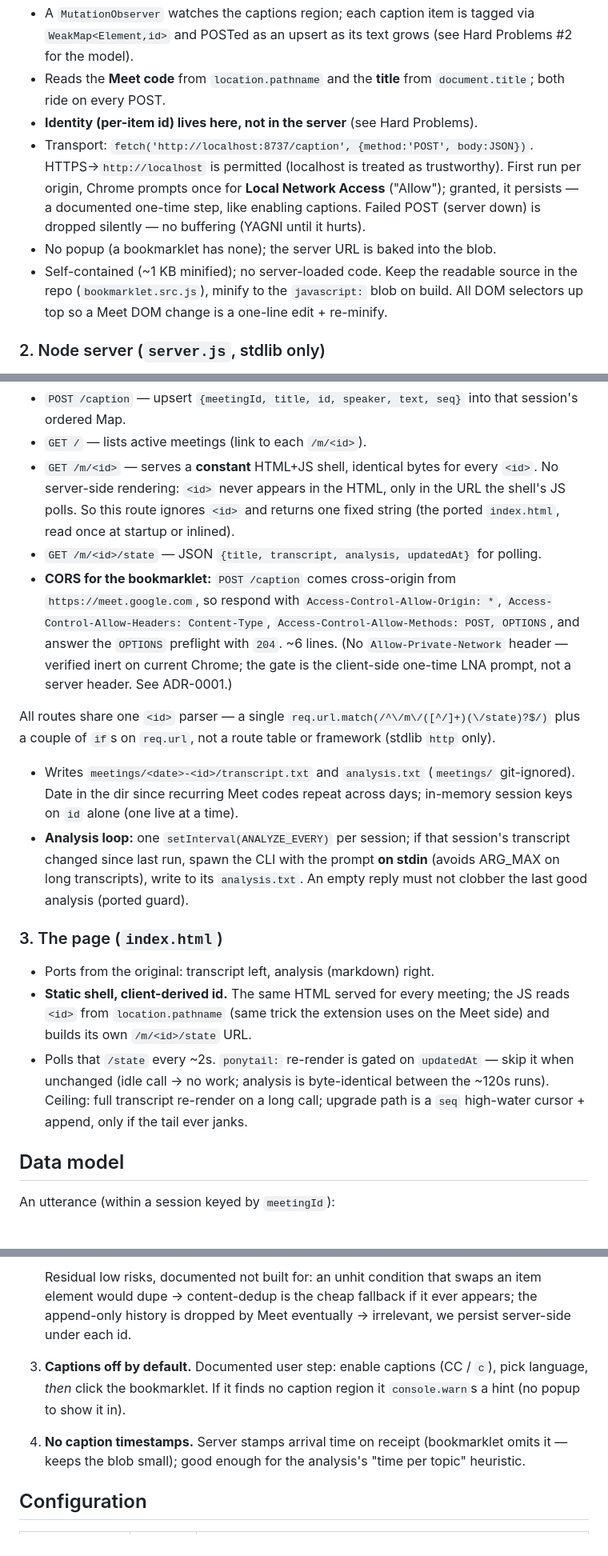
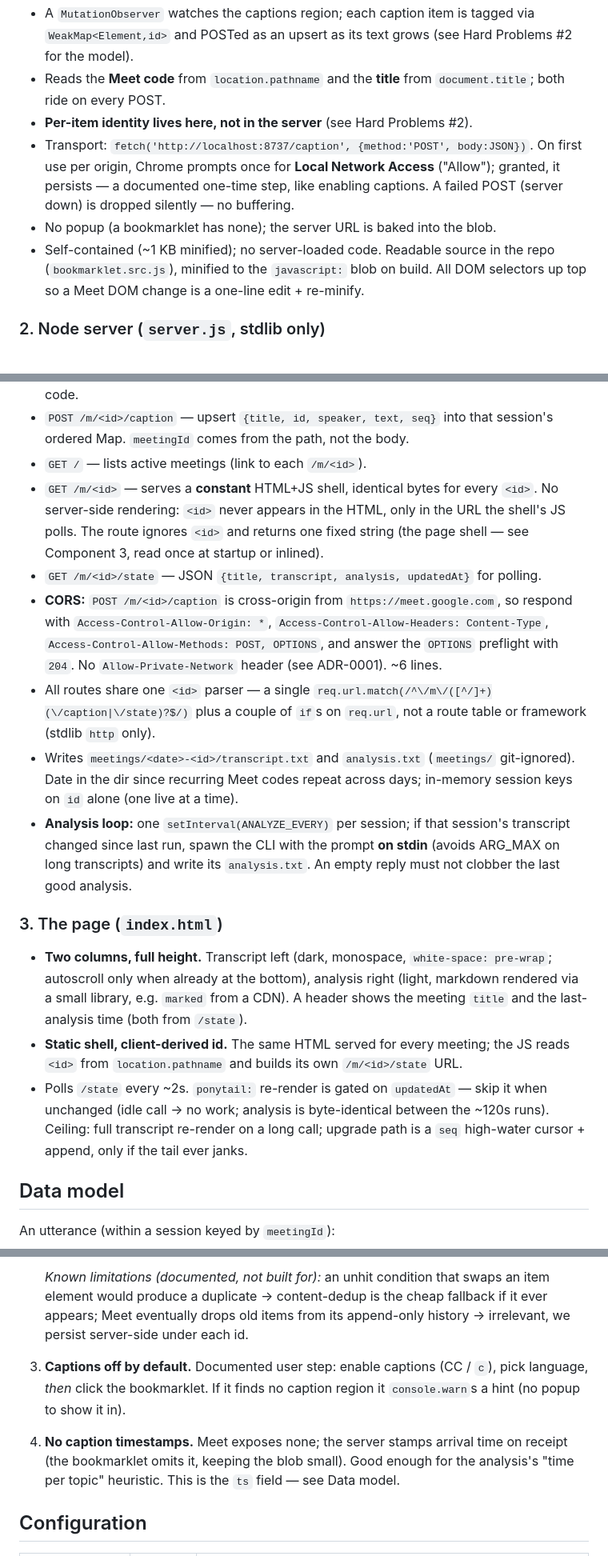
Before and after one commit to mhnagaoka/google-meet-companion, a Markdown page: docs/PRD.md, 3 parts joined by grey strips. Shown at 80% size. Rendered like a GitHub page.

```diff
--- a/docs/PRD.md
+++ b/docs/PRD.md
@@ -76,16 +71,15 @@ Meet's Trusted Types, `fetch+eval` parked).
   Problems #2 for the model).
 - Reads the **Meet code** from `location.pathname` and the **title** from
   `document.title`; both ride on every POST.
-- **Identity (per-item id) lives here, not in the server** (see Hard Problems).
+- **Per-item identity lives here, not in the server** (see Hard Problems #2).
 - Transport: `fetch('http://localhost:8737/caption', {method:'POST', body:JSON})`.
-  HTTPS→`http://localhost` is permitted (localhost is treated as trustworthy).
-  First run per origin, Chrome prompts once for **Local Network Access** ("Allow");
-  granted, it persists — a documented one-time step, like enabling captions.
-  Failed POST (server down) is dropped silently — no buffering (YAGNI until it hurts).
+  On first use per origin, Chrome prompts once for **Local Network Access**
+  ("Allow"); granted, it persists — a documented one-time step, like enabling
+  captions. A failed POST (server down) is dropped silently — no buffering.
 - No popup (a bookmarklet has none); the server URL is baked into the blob.
-- Self-contained (~1 KB minified); no server-loaded code. Keep the readable source
-  in the repo (`bookmarklet.src.js`), minify to the `javascript:` blob on build.
-  All DOM selectors up top so a Meet DOM change is a one-line edit + re-minify.
+- Self-contained (~1 KB minified); no server-loaded code. Readable source in the
+  repo (`bookmarklet.src.js`), minified to the `javascript:` blob on build. All DOM
+  selectors up top so a Meet DOM change is a one-line edit + re-minify.
 
 ### 2. Node server (`server.js`, stdlib only)
 
@@ -93,40 +87,40 @@ Meet's Trusted Types, `fetch+eval` parked).
   for a code.
-- `POST /caption` — upsert `{meetingId, title, id, speaker, text, seq}` into that
-  session's ordered Map.
+- `POST /m/<id>/caption` — upsert `{title, id, speaker, text, seq}` into that
+  session's ordered Map. `meetingId` comes from the path, not the body.
 - `GET /` — lists active meetings (link to each `/m/<id>`).
 - `GET /m/<id>` — serves a **constant** HTML+JS shell, identical bytes for every
   `<id>`. No server-side rendering: `<id>` never appears in the HTML, only in the
-  URL the shell's JS polls. So this route ignores `<id>` and returns one fixed
-  string (the ported `index.html`, read once at startup or inlined).
+  URL the shell's JS polls. The route ignores `<id>` and returns one fixed string
+  (the page shell — see Component 3, read once at startup or inlined).
 - `GET /m/<id>/state` — JSON `{title, transcript, analysis, updatedAt}` for polling.
-- **CORS for the bookmarklet:** `POST /caption` comes cross-origin from
-  `https://meet.google.com`, so respond with `Access-Control-Allow-Origin: *`,
-  `Access-Control-Allow-Headers: Content-Type`, `Access-Control-Allow-Methods:
-  POST, OPTIONS`, and answer the `OPTIONS` preflight with `204`. ~6 lines. (No
-  `Allow-Private-Network` header — verified inert on current Chrome; the gate is
-  the client-side one-time LNA prompt, not a server header. See ADR-0001.)
-
-All routes share one `<id>` parser — a single
-`req.url.match(/^\/m\/([^/]+)(\/state)?$/)` plus a couple of `if`s on `req.url`,
-not a route table or framework (stdlib `http` only).
+- **CORS:** `POST /m/<id>/caption` is cross-origin from `https://meet.google.com`, so
+  respond with `Access-Control-Allow-Origin: *`, `Access-Control-Allow-Headers:
+  Content-Type`, `Access-Control-Allow-Methods: POST, OPTIONS`, and answer the
+  `OPTIONS` preflight with `204`. No `Allow-Private-Network` header (see ADR-0001).
+  ~6 lines.
+- All routes share one `<id>` parser — a single
+  `req.url.match(/^\/m\/([^/]+)(\/caption|\/state)?$/)` plus a couple of `if`s on `req.url`,
+  not a route table or framework (stdlib `http` only).
 - Writes `meetings/<date>-<id>/transcript.txt` and `analysis.txt` (`meetings/`
   git-ignored). Date in the dir since recurring Meet codes repeat across days;
   in-memory session keys on `id` alone (one live at a time).
 - **Analysis loop:** one `setInterval(ANALYZE_EVERY)` per session; if that
   session's transcript changed since last run, spawn the CLI with the prompt **on
-  stdin** (avoids ARG_MAX on long transcripts), write to its `analysis.txt`. An
-  empty reply must not clobber the last good analysis (ported guard).
+  stdin** (avoids ARG_MAX on long transcripts) and write its `analysis.txt`. An
+  empty reply must not clobber the last good analysis.
 
 ### 3. The page (`index.html`)
 
-- Ports from the original: transcript left, analysis (markdown) right.
-- **Static shell, client-derived id.** The same HTML served for every meeting;
-  the JS reads `<id>` from `location.pathname` (same trick the extension uses on
-  the Meet side) and builds its own `/m/<id>/state` URL.
-- Polls that `/state` every ~2s. `ponytail:` re-render is gated on `updatedAt` —
-  skip it when unchanged (idle call → no work; analysis is byte-identical between
-  the ~120s runs). Ceiling: full transcript re-render on a long call; upgrade path
-  is a `seq` high-water cursor + append, only if the tail ever janks.
+- **Two columns, full height.** Transcript left (dark, monospace, `white-space:
+  pre-wrap`; autoscroll only when already at the bottom), analysis right (light,
+  markdown rendered via a small library, e.g. `marked` from a CDN). A header shows
+  the meeting `title` and the last-analysis time (both from `/state`).
+- **Static shell, client-derived id.** The same HTML served for every meeting; the
+  JS reads `<id>` from `location.pathname` and builds its own `/m/<id>/state` URL.
+- Polls `/state` every ~2s. `ponytail:` re-render is gated on `updatedAt` — skip it
+  when unchanged (idle call → no work; analysis is byte-identical between the ~120s
+  runs). Ceiling: full transcript re-render on a long call; upgrade path is a `seq`
+  high-water cursor + append, only if the tail ever janks.
 
 ## Data model
 
@@ -235,16 +229,16 @@ timeline: [`../dev/dom-behavior.md`](../dev/dom-behavior.md).**
 
-   Residual low risks, documented not built for: an unhit condition that swaps an
-   item element would dupe → content-dedup is the cheap fallback if it ever appears;
-   the append-only history is dropped by Meet eventually → irrelevant, we persist
-   server-side under each id.
+   *Known limitations (documented, not built for):* an unhit condition that swaps an
+   item element would produce a duplicate → content-dedup is the cheap fallback if
+   it ever appears; Meet eventually drops old items from its append-only history →
+   irrelevant, we persist server-side under each id.
 
 3. **Captions off by default.** Documented user step: enable captions (CC / `c`),
    pick language, *then* click the bookmarklet. If it finds no caption region it
    `console.warn`s a hint (no popup to show it in).
 
-4. **No caption timestamps.** Server stamps arrival time on receipt (bookmarklet
-   omits it — keeps the blob small); good enough for the analysis's "time per
-   topic" heuristic.
+4. **No caption timestamps.** Meet exposes none; the server stamps arrival time on
+   receipt (the bookmarklet omits it, keeping the blob small). Good enough for the
+   analysis's "time per topic" heuristic. This is the `ts` field — see Data model.
 
 ## Configuration
 
```
Also changed, not shown: other parts of docs/PRD.md (+95 -73 lines).
